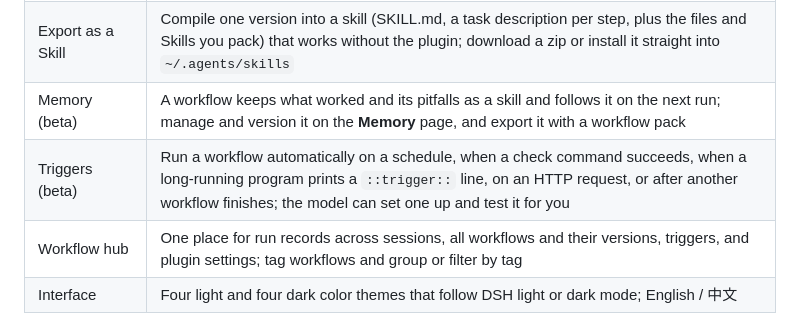
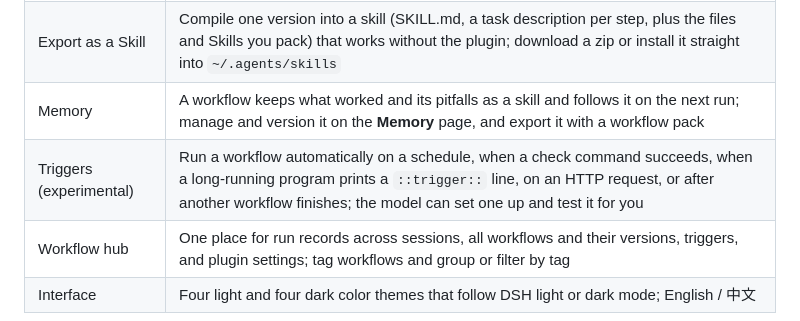
Before and after one commit to xiaoso456/dsh-workflow-lite, a Markdown page: README.en.md, the part around one of its changes. GitHub-like rendering.

```diff
--- a/README.en.md
+++ b/README.en.md
@@ -84,8 +84,8 @@ Turn on **Record run state** in **Workflow settings**. Every run then leaves a r
 | Versions | Save versions with notes, compare differences, switch back at any time |
 | Import / export | Pack a workflow and the versions you pick into one `.wflite.zip`, optionally with the files and Skills it uses; before importing, see where each item will go |
 | Export as a Skill | Compile one version into a skill (SKILL.md, a task description per step, plus the files and Skills you pack) that works without the plugin; download a zip or install it straight into `~/.agents/skills` |
-| Memory (beta) | A workflow keeps what worked and its pitfalls as a skill and follows it on the next run; manage and version it on the **Memory** page, and export it with a workflow pack |
-| Triggers (beta) | Run a workflow automatically on a schedule, when a check command succeeds, when a long-running program prints a `::trigger::` line, on an HTTP request, or after another workflow finishes; the model can set one up and test it for you |
+| Memory | A workflow keeps what worked and its pitfalls as a skill and follows it on the next run; manage and version it on the **Memory** page, and export it with a workflow pack |
+| Triggers (experimental) | Run a workflow automatically on a schedule, when a check command succeeds, when a long-running program prints a `::trigger::` line, on an HTTP request, or after another workflow finishes; the model can set one up and test it for you |
 | Workflow hub | One place for run records across sessions, all workflows and their versions, triggers, and plugin settings; tag workflows and group or filter by tag |
 | Interface | Four light and four dark color themes that follow DSH light or dark mode; English / 中文 |
 
```
Also changed, not shown: other parts of README.en.md (+16 -13 lines), README.md (+18 -15 lines), assets/versions.en.png, assets/versions.zh.png, 8 other files.
